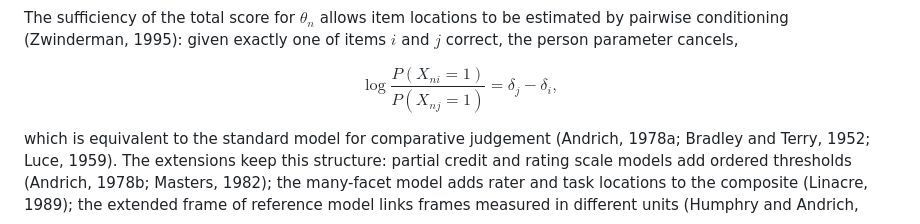
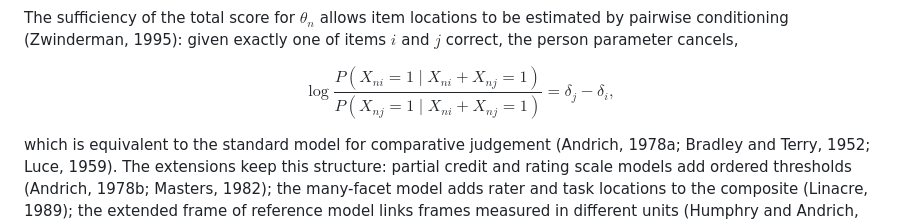
Before and after one commit to drjoshmcgrane/RaschR, a Markdown page: README.md, the part around the change. Rendered like a GitHub page.

Commit message:
Conditional equation: carry the conditioning event in the formula
Without X_ni + X_nj = 1 in the probabilities the identity is false (the
unconditional odds still involve theta_n).

```diff
--- a/README.md
+++ b/README.md
@@ -23,7 +23,7 @@ be estimated by pairwise conditioning (Zwinderman, 1995): given exactly one
 of items $i$ and $j$ correct, the person parameter cancels,
 
 $$
-\log\frac{P(X_{ni}=1)}{P(X_{nj}=1)}=\delta_j-\delta_i,
+\log\frac{P(X_{ni}=1 \mid X_{ni}+X_{nj}=1)}{P(X_{nj}=1 \mid X_{ni}+X_{nj}=1)}=\delta_j-\delta_i,
 $$
 
 which is equivalent to the standard model for comparative judgement
```
